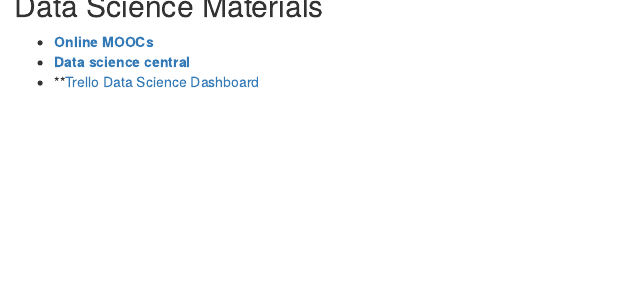
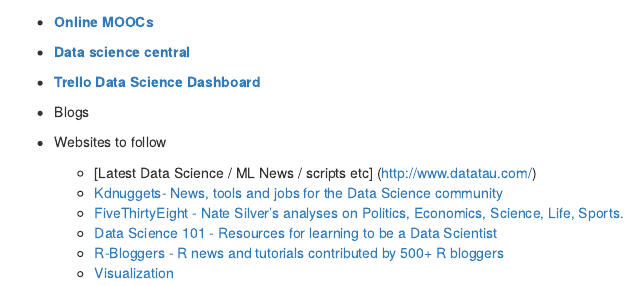
Before and after one commit to abalaji-blr/DataScienceMaterials, an R Markdown document (DataScience.rmd): the page in a window 1100 px wide, from its top. Rendered offline with R 4.5, knitr and Pandoc, with nearby package versions.

Commit message:
some more.

```diff
--- a/DataScience.rmd
+++ b/DataScience.rmd
@@ -3,4 +3,15 @@
 
  * **[Online MOOCs](http://www.quora.com/What-are-the-best-data-science-MOOCs/answer/Thia-Kai-Xin)**
  * **[Data science central](http://www.datasciencecentral.com/profiles/blogs/huge-trello-list-of-great-data-science-resources)**
- * **[Trello Data Science Dashboard](https://trello.com/b/rbpEfMld/data-science)
+ * **[Trello Data Science Dashboard](https://trello.com/b/rbpEfMld/data-science)**
+
+
+ * Blogs
+
+ * Websites to follow
+   + [Latest Data Science / ML News / scripts etc] (http://www.datatau.com/)
+   + [Kdnuggets- News, tools and jobs for the Data Science community](http://www.kdnuggets.com/)
+   + [FiveThirtyEight - Nate Silver's analyses on Politics, Economics, Science, Life, Sports.](http://fivethirtyeight.com/)
+   + [Data Science 101 - Resources for learning to be a Data Scientist](http://101.datascience.community/)
+   + [R-Bloggers - R news and tutorials contributed by 500+ R bloggers](http://www.r-bloggers.com/)
+   + [Visualization](www.flowingdata.com)
```
